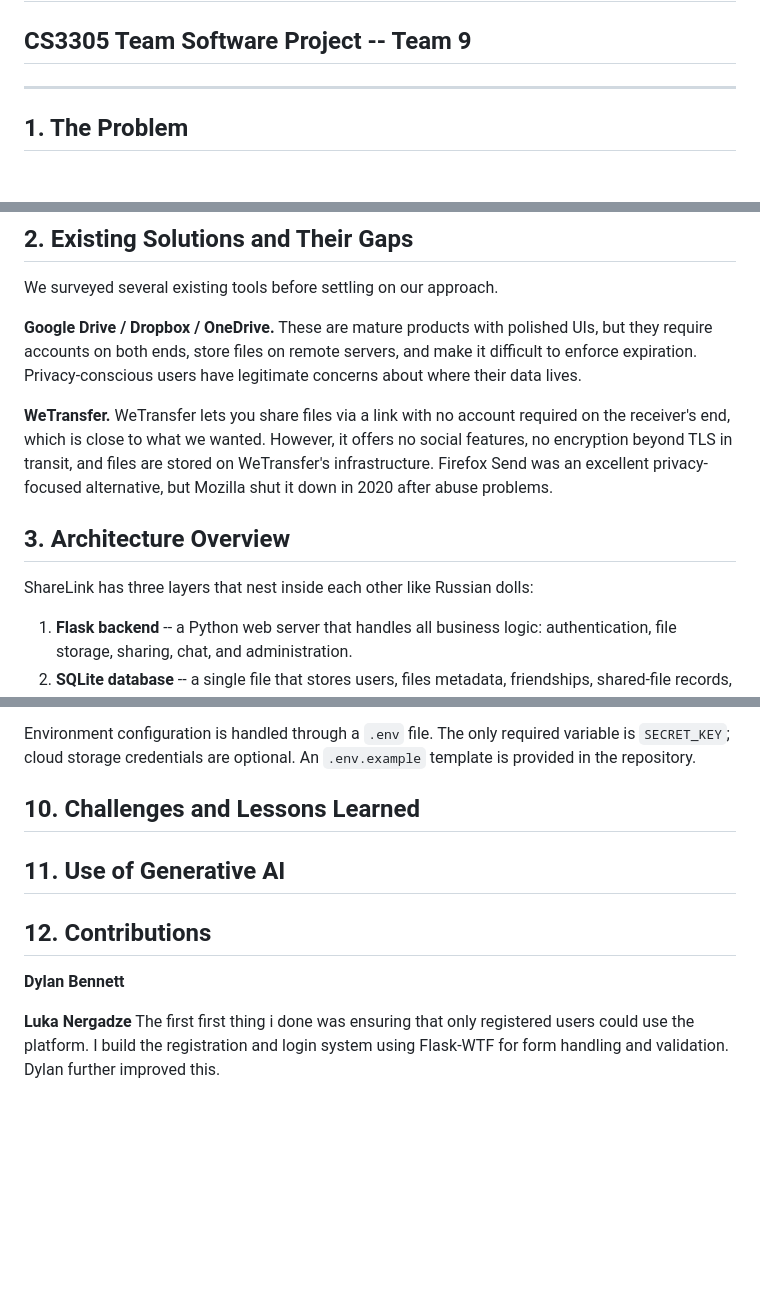
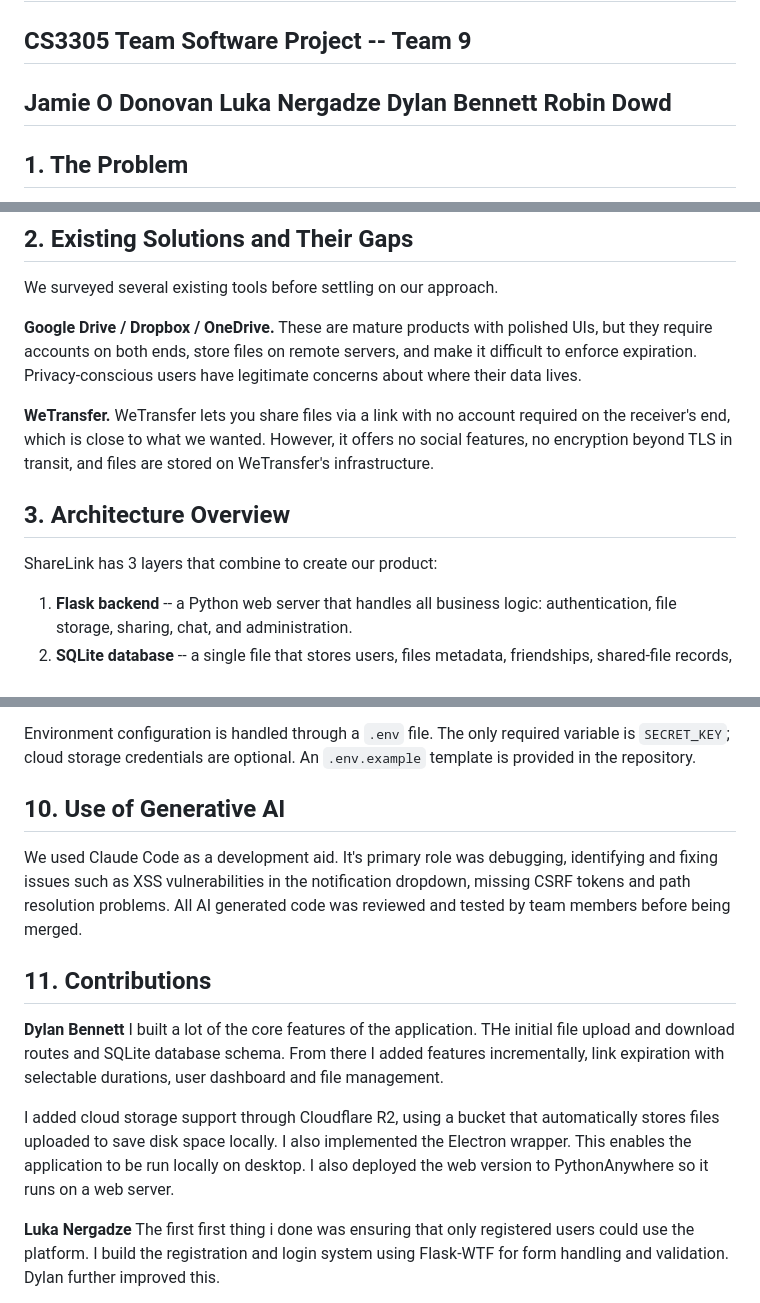
Before and after one commit to cs-ucc-ie/CS3305-2026-Team-9, a Markdown page: REPORT.md, 3 parts joined by grey strips. GitHub-like rendering; blank space fills up the shorter version.

Commit message:
Report changes

```diff
--- a/REPORT.md
+++ b/REPORT.md
@@ -2,7 +2,10 @@
 
 ## CS3305 Team Software Project -- Team 9
 
-
+**Jamie O Donovan**
+**Luka Nergadze**
+**Dylan Bennett**
+**Robin Dowd**
 ---
 
 ## 1. The Problem
@@ -35,13 +38,11 @@ legitimate concerns about where their data lives.
 **WeTransfer.** WeTransfer lets you share files via a link with no account
 required on the receiver's end, which is close to what we wanted. However, it
 offers no social features, no encryption beyond TLS in transit, and files are
-stored on WeTransfer's infrastructure. Firefox Send was an excellent
-privacy-focused alternative, but Mozilla shut it down in 2020 after abuse
-problems.
+stored on WeTransfer's infrastructure.
 
 ## 3. Architecture Overview
 
-ShareLink has three layers that nest inside each other like Russian dolls:
+ShareLink has 3 layers that combine to create our product:
 
 1. **Flask backend** -- a Python web server that handles all business logic:
    authentication, file storage, sharing, chat, and administration.
@@ -194,15 +198,17 @@ Environment configuration is handled through a `.env` file. The only required
 variable is `SECRET_KEY`; cloud storage credentials are optional. An
 `.env.example` template is provided in the repository.
 
-## 10. Challenges and Lessons Learned
 
+## 10. Use of Generative AI
 
-## 11. Use of Generative AI
+We used Claude Code as a development aid. It's primary role was debugging, identifying and fixing issues such as XSS vulnerabilities in the notification dropdown, missing CSRF tokens and path resolution problems. All AI generated code was reviewed and tested by team members before being merged.
 
-
-## 12. Contributions
+## 11. Contributions
 
 **Dylan Bennett**
+I built a lot of the core features of the application. THe initial file upload and download routes and SQLite database schema. From there I added features incrementally, link expiration with selectable durations, user dashboard and file management.
+
+I added cloud storage support through Cloudflare R2, using a bucket that automatically stores files uploaded to save disk space locally. I also implemented the Electron wrapper. This enables the application to be run locally on desktop. I also deployed the web version to PythonAnywhere so it runs on a web server.
 
 **Luka Nergadze**
 The first first thing i done was ensuring that only registered users could use the platform. I build the registration and login system using Flask-WTF for form handling and validation. Dylan further improved this.
```
Also changed, not shown: other parts of REPORT.md (+13 -9 lines).
